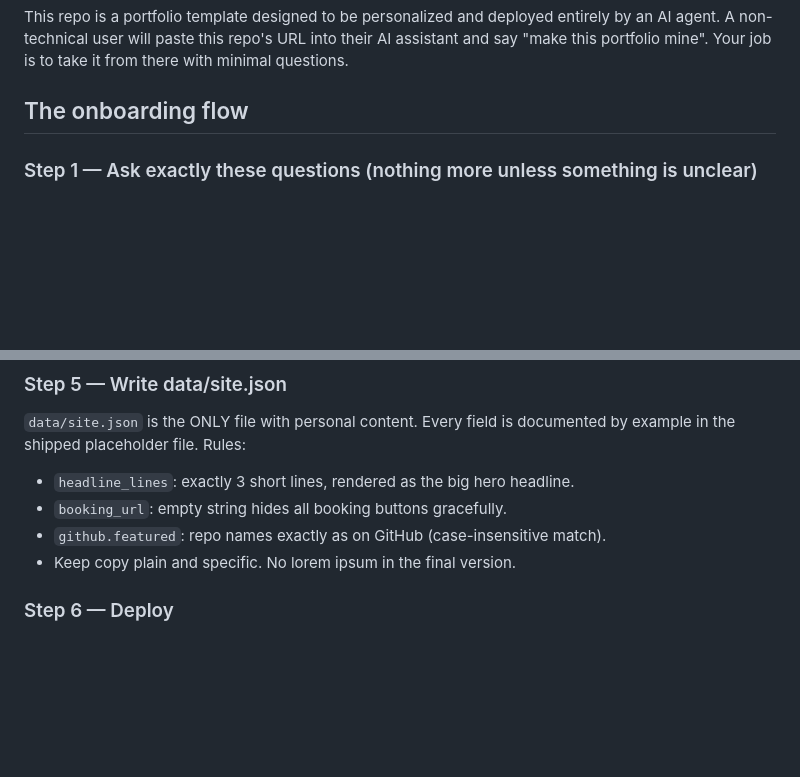
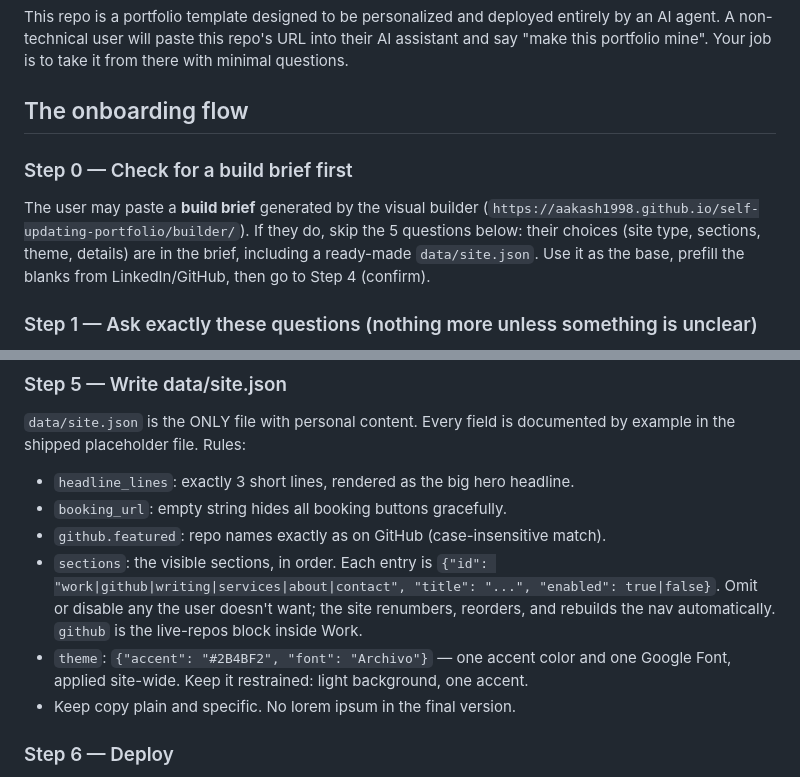
Before and after one commit to aakash1998/self-updating-portfolio, a Markdown page: AGENTS.md, 2 parts joined by grey strips. Drawn GitHub-style; blank space fills up the shorter version.

```diff
--- a/AGENTS.md
+++ b/AGENTS.md
@@ -6,6 +6,14 @@ their AI assistant and say "make this portfolio mine". Your job is to take it
 from there with minimal questions.
 
 ## The onboarding flow
+
+### Step 0 — Check for a build brief first
+
+The user may paste a **build brief** generated by the visual builder
+(`https://aakash1998.github.io/self-updating-portfolio/builder/`). If they do,
+skip the 5 questions below: their choices (site type, sections, theme, details)
+are in the brief, including a ready-made `data/site.json`. Use it as the base,
+prefill the blanks from LinkedIn/GitHub, then go to Step 4 (confirm).
 
 ### Step 1 — Ask exactly these questions (nothing more unless something is unclear)
 
@@ -45,6 +53,12 @@ documented by example in the shipped placeholder file. Rules:
 - `headline_lines`: exactly 3 short lines, rendered as the big hero headline.
 - `booking_url`: empty string hides all booking buttons gracefully.
 - `github.featured`: repo names exactly as on GitHub (case-insensitive match).
+- `sections`: the visible sections, in order. Each entry is
+  `{"id": "work|github|writing|services|about|contact", "title": "...", "enabled": true|false}`.
+  Omit or disable any the user doesn't want; the site renumbers, reorders, and
+  rebuilds the nav automatically. `github` is the live-repos block inside Work.
+- `theme`: `{"accent": "#2B4BF2", "font": "Archivo"}` — one accent color and one
+  Google Font, applied site-wide. Keep it restrained: light background, one accent.
 - Keep copy plain and specific. No lorem ipsum in the final version.
 
 ### Step 6 — Deploy
```
